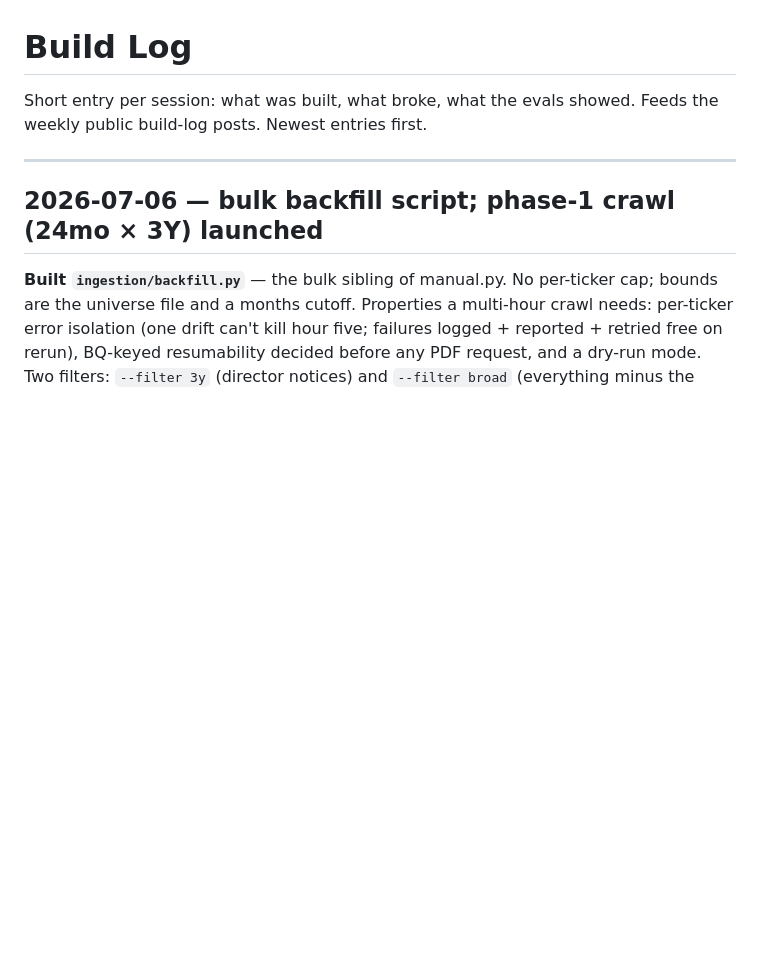
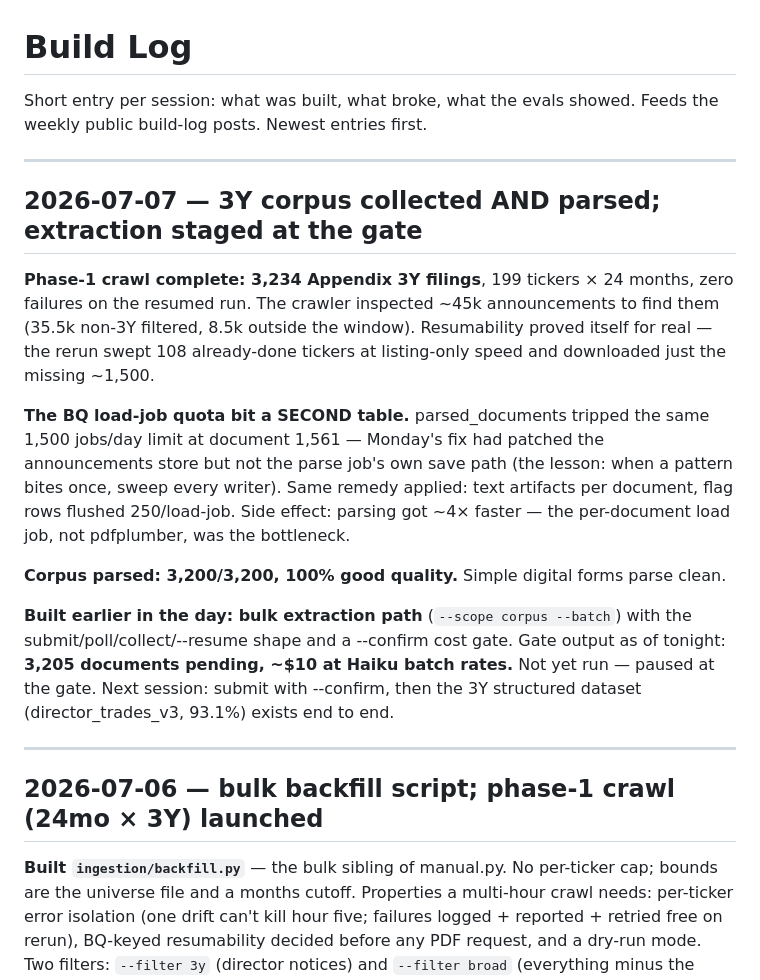
Before and after one commit to Taylor-Hobbs/asx, a Markdown page: BUILD_LOG.md, the part around the change. Drawn GitHub-style; blank space fills up the shorter version.

Commit message:
Log 2026-07-07: corpus collected + parsed, extraction staged
Co-Authored-By: Claude Opus 4.8 (1M context) <noreply@anthropic.com>

```diff
--- a/BUILD_LOG.md
+++ b/BUILD_LOG.md
@@ -2,6 +2,32 @@
 
 Short entry per session: what was built, what broke, what the evals showed.
 Feeds the weekly public build-log posts. Newest entries first.
+
+---
+
+## 2026-07-07 — 3Y corpus collected AND parsed; extraction staged at the gate
+
+**Phase-1 crawl complete: 3,234 Appendix 3Y filings**, 199 tickers × 24
+months, zero failures on the resumed run. The crawler inspected ~45k
+announcements to find them (35.5k non-3Y filtered, 8.5k outside the window).
+Resumability proved itself for real — the rerun swept 108 already-done
+tickers at listing-only speed and downloaded just the missing ~1,500.
+
+**The BQ load-job quota bit a SECOND table.** parsed_documents tripped the
+same 1,500 jobs/day limit at document 1,561 — Monday's fix had patched the
+announcements store but not the parse job's own save path (the lesson: when a
+pattern bites once, sweep every writer). Same remedy applied: text artifacts
+per document, flag rows flushed 250/load-job. Side effect: parsing got ~4×
+faster — the per-document load job, not pdfplumber, was the bottleneck.
+
+**Corpus parsed: 3,200/3,200, 100% good quality.** Simple digital forms parse
+clean.
+
+**Built earlier in the day: bulk extraction path** (`--scope corpus --batch`)
+with the submit/poll/collect/--resume shape and a --confirm cost gate. Gate
+output as of tonight: **3,205 documents pending, ~$10 at Haiku batch rates.**
+Not yet run — paused at the gate. Next session: submit with --confirm, then
+the 3Y structured dataset (director_trades_v3, 93.1%) exists end to end.
 
 ---
 
```
